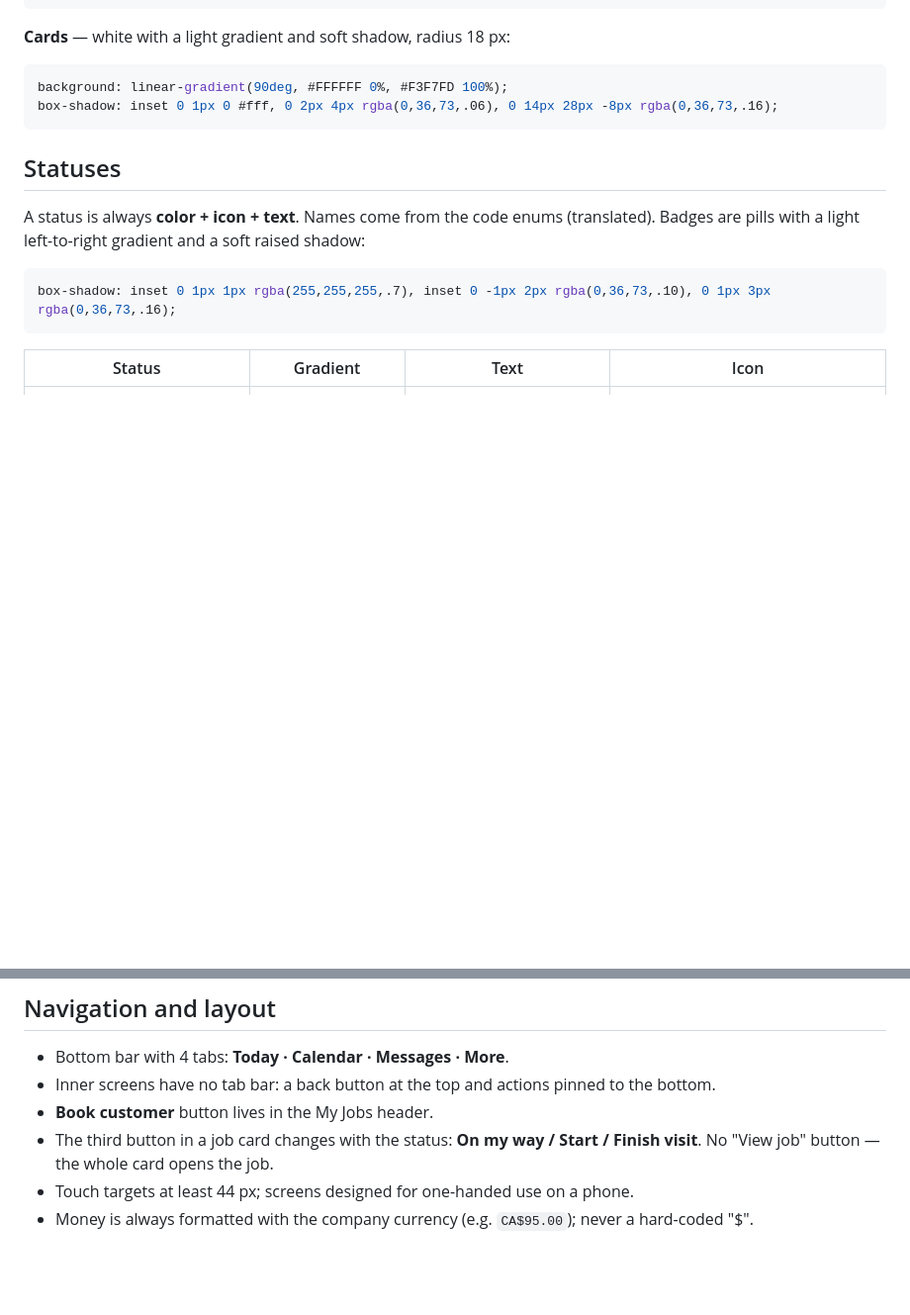
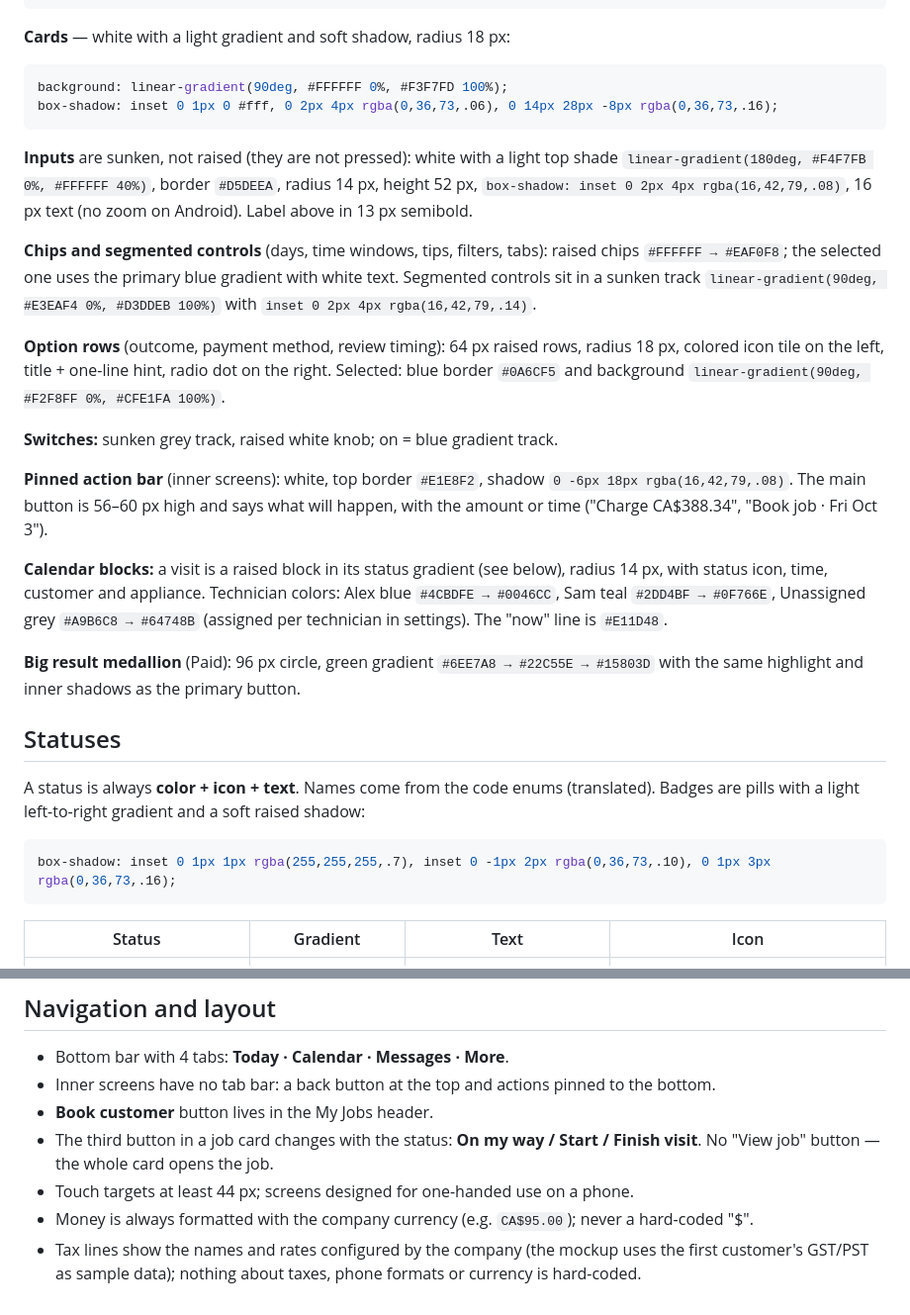
Before and after one commit to alikdn25/Doctor-Appliance-App-, a Markdown page: docs/DESIGN.md, 2 parts joined by grey strips. Shown at 99% size. GitHub-like rendering; blank space fills up the shorter version.

````diff
--- a/docs/DESIGN.md
+++ b/docs/DESIGN.md
@@ -109,6 +135,30 @@ background: linear-gradient(90deg, #FFFFFF 0%, #F3F7FD 100%);
 box-shadow: inset 0 1px 0 #fff, 0 2px 4px rgba(0,36,73,.06), 0 14px 28px -8px rgba(0,36,73,.16);
 ```
 
+**Inputs** are sunken, not raised (they are not pressed): white with a light top shade
+`linear-gradient(180deg, #F4F7FB 0%, #FFFFFF 40%)`, border `#D5DEEA`, radius 14 px, height 52 px,
+`box-shadow: inset 0 2px 4px rgba(16,42,79,.08)`, 16 px text (no zoom on Android). Label above in 13 px semibold.
+
+**Chips and segmented controls** (days, time windows, tips, filters, tabs): raised chips `#FFFFFF → #EAF0F8`; the selected
+one uses the primary blue gradient with white text. Segmented controls sit in a sunken track
+`linear-gradient(90deg, #E3EAF4 0%, #D3DDEB 100%)` with `inset 0 2px 4px rgba(16,42,79,.14)`.
+
+**Option rows** (outcome, payment method, review timing): 64 px raised rows, radius 18 px, colored icon tile on the left,
+title + one-line hint, radio dot on the right. Selected: blue border `#0A6CF5` and background
+`linear-gradient(90deg, #F2F8FF 0%, #CFE1FA 100%)`.
+
+**Switches:** sunken grey track, raised white knob; on = blue gradient track.
+
+**Pinned action bar** (inner screens): white, top border `#E1E8F2`, shadow `0 -6px 18px rgba(16,42,79,.08)`. The main
+button is 56–60 px high and says what will happen, with the amount or time ("Charge CA$388.34", "Book job · Fri Oct 3").
+
+**Calendar blocks:** a visit is a raised block in its status gradient (see below), radius 14 px, with status icon, time,
+customer and appliance. Technician colors: Alex blue `#4CBDFE → #0046CC`, Sam teal `#2DD4BF → #0F766E`, Unassigned grey
+`#A9B6C8 → #64748B` (assigned per technician in settings). The "now" line is `#E11D48`.
+
+**Big result medallion** (Paid): 96 px circle, green gradient `#6EE7A8 → #22C55E → #15803D` with the same highlight and
+inner shadows as the primary button.
+
 ## Statuses
 
 A status is always **color + icon + text**. Names come from the code enums (translated). Badges are pills with a light
@@ -157,3 +210,5 @@ Visit statuses use the same look as the matching job status.
   the whole card opens the job.
 - Touch targets at least 44 px; screens designed for one-handed use on a phone.
 - Money is always formatted with the company currency (e.g. `CA$95.00`); never a hard-coded "$".
+- Tax lines show the names and rates configured by the company (the mockup uses the first customer's GST/PST as sample
+  data); nothing about taxes, phone formats or currency is hard-coded.
````
Also changed, not shown: other parts of docs/DESIGN.md (+32 -3 lines), docs/PROGRESS.md (+3 -2 lines).
